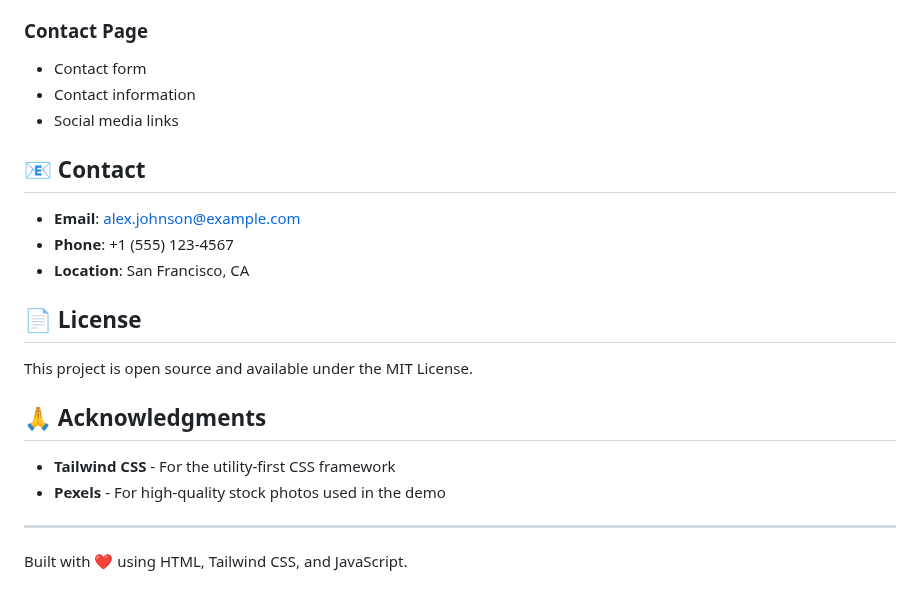
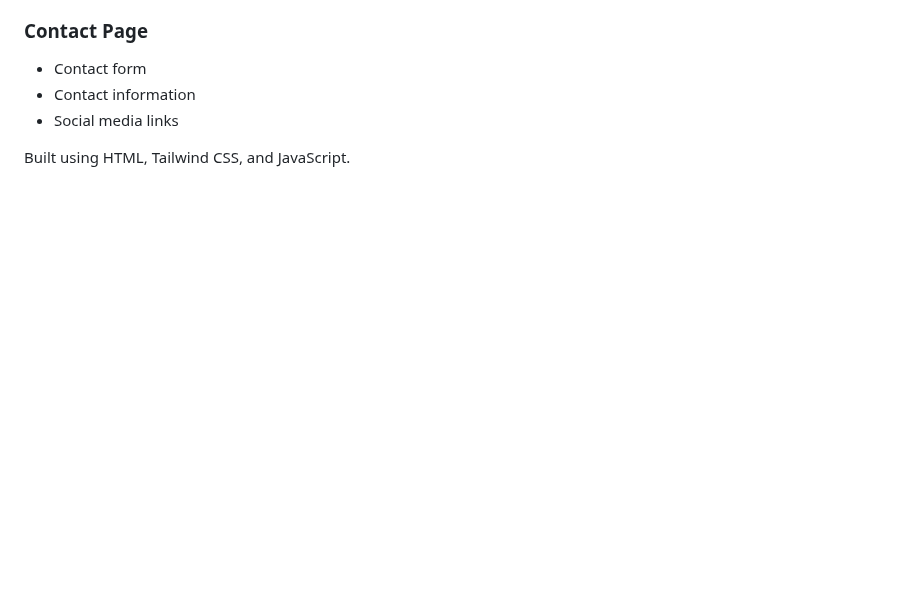
Before and after one commit to Iris-Ghislaine/SheCanCodeStaticPortfolio, a Markdown page: README.md, the part around one of its changes. GitHub-like rendering; blank space fills up the shorter version.

```diff
--- a/README.md
+++ b/README.md
@@ -153,21 +153,6 @@ Replace the placeholder images with your own:
 - Contact information
 - Social media links
 
-## 📧 Contact
 
-- **Email**: alex.johnson@example.com
-- **Phone**: +1 (555) 123-4567
-- **Location**: San Francisco, CA
 
-## 📄 License
-
-This project is open source and available under the MIT License.
-
-## 🙏 Acknowledgments
-
-- **Tailwind CSS** - For the utility-first CSS framework
-- **Pexels** - For high-quality stock photos used in the demo
-
----
-
-Built with ❤️ using HTML, Tailwind CSS, and JavaScript.
+Built using HTML, Tailwind CSS, and JavaScript.
```
Also changed, not shown: other parts of README.md (+8 -8 lines).
